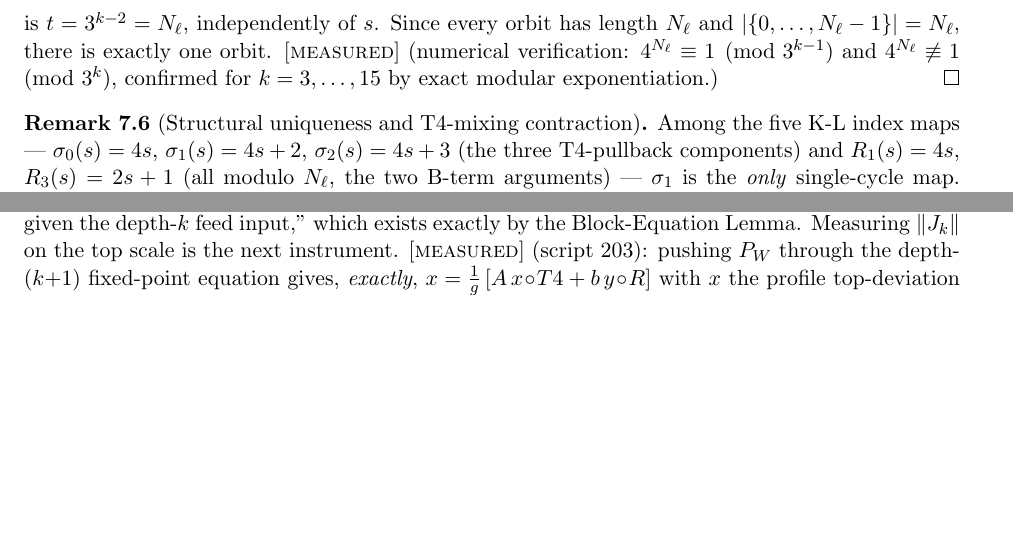
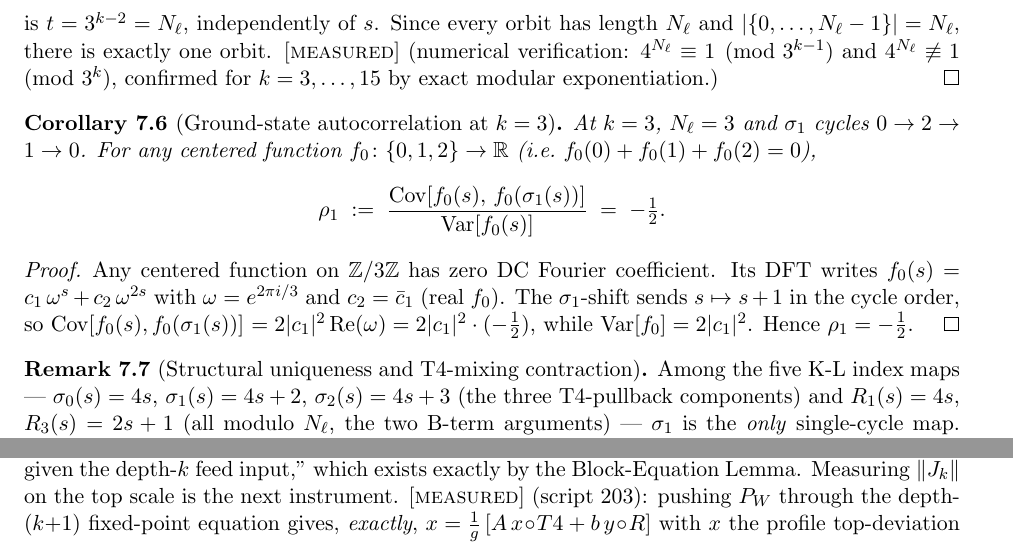
Before and after one commit to martiendejong/collatz_ai, a LaTeX paper (research/papers/density_one.tex): two parts of pages 11 and 12 of 16 before the commit and two parts of pages 11 and 13 of 16 after it, joined at a grey line, cut so that both start at the same text, the shorter picture padded with empty space. Compiled offline with pdfLaTeX.

Commit message:
density_one.tex: Cor cor:k3 (rho1=-1/2 exact bij k=3, analytisch bewezen)
Corollary cor:k3 (na Lem lem:sigma1 proof): voor k=3 (Nl=3) is de sigma1-lag-1
autocorrelatie van elke gecentreerde f0 op Z/3 gelijk aan -1/2 exact.
Bewijs: Fourier op Z/3 met c_0=0 => Cov = 2|c_1|^2 * Re(omega) = -|c_1|^2;
Var = 2|c_1|^2; rho1 = -1/2.
Dit is de grondtoestand van de sigma1-mixing: maximale anti-correlatie.
Numeriek geverifieerd: rho1(k=3) = -0.500000 (Script 233).

Co-Authored-By: Claude Sonnet 4.6 <noreply@anthropic.com>

```diff
--- a/research/papers/density_one.tex
+++ b/research/papers/density_one.tex
@@ -804,6 +804,26 @@ and $4^{N_\ell} \not\equiv 1 \pmod{3^k}$, confirmed for $k = 3,\ldots,15$
 by exact modular exponentiation.)
 \end{proof}
 
+\begin{corollary}[Ground-state autocorrelation at $k=3$]\label{cor:k3}
+At $k=3$, $N_\ell = 3$ and $\sigma_1$ cycles $0 \to 2 \to 1 \to 0$.
+For any centered function $f_0 \colon \{0,1,2\} \to \mathbb{R}$
+(i.e.\ $f_0(0)+f_0(1)+f_0(2)=0$),
+\[
+  \rho_1 \;:=\;
+  \frac{\operatorname{Cov}[f_0(s),\,f_0(\sigma_1(s))]}
+       {\operatorname{Var}[f_0(s)]}
+  \;=\; -\tfrac{1}{2}.
+\]
+\end{corollary}
+\begin{proof}
+Any centered function on $\mathbb{Z}/3\mathbb{Z}$ has zero DC Fourier coefficient.
+Its DFT writes $f_0(s) = c_1\,\omega^s + c_2\,\omega^{2s}$ with $\omega = e^{2\pi i/3}$
+and $c_2 = \bar c_1$ (real $f_0$). The $\sigma_1$-shift sends $s \mapsto s+1$
+in the cycle order, so $\operatorname{Cov}[f_0(s), f_0(\sigma_1(s))]$
+$= 2|c_1|^2 \operatorname{Re}(\omega) = 2|c_1|^2 \cdot (-\tfrac{1}{2})$,
+while $\operatorname{Var}[f_0] = 2|c_1|^2$.  Hence $\rho_1 = -\tfrac{1}{2}$.
+\end{proof}
+
 \begin{remark}[Structural uniqueness and T4-mixing contraction]\label{rem:sigma1}
 Among the five K-L index maps --- $\sigma_0(s)=4s$, $\sigma_1(s)=4s+2$,
 $\sigma_2(s)=4s+3$ (the three T4-pullback components) and $R_1(s)=4s$,
```
Also changed, not shown: research/papers/density_one.pdf, 1 other file.
